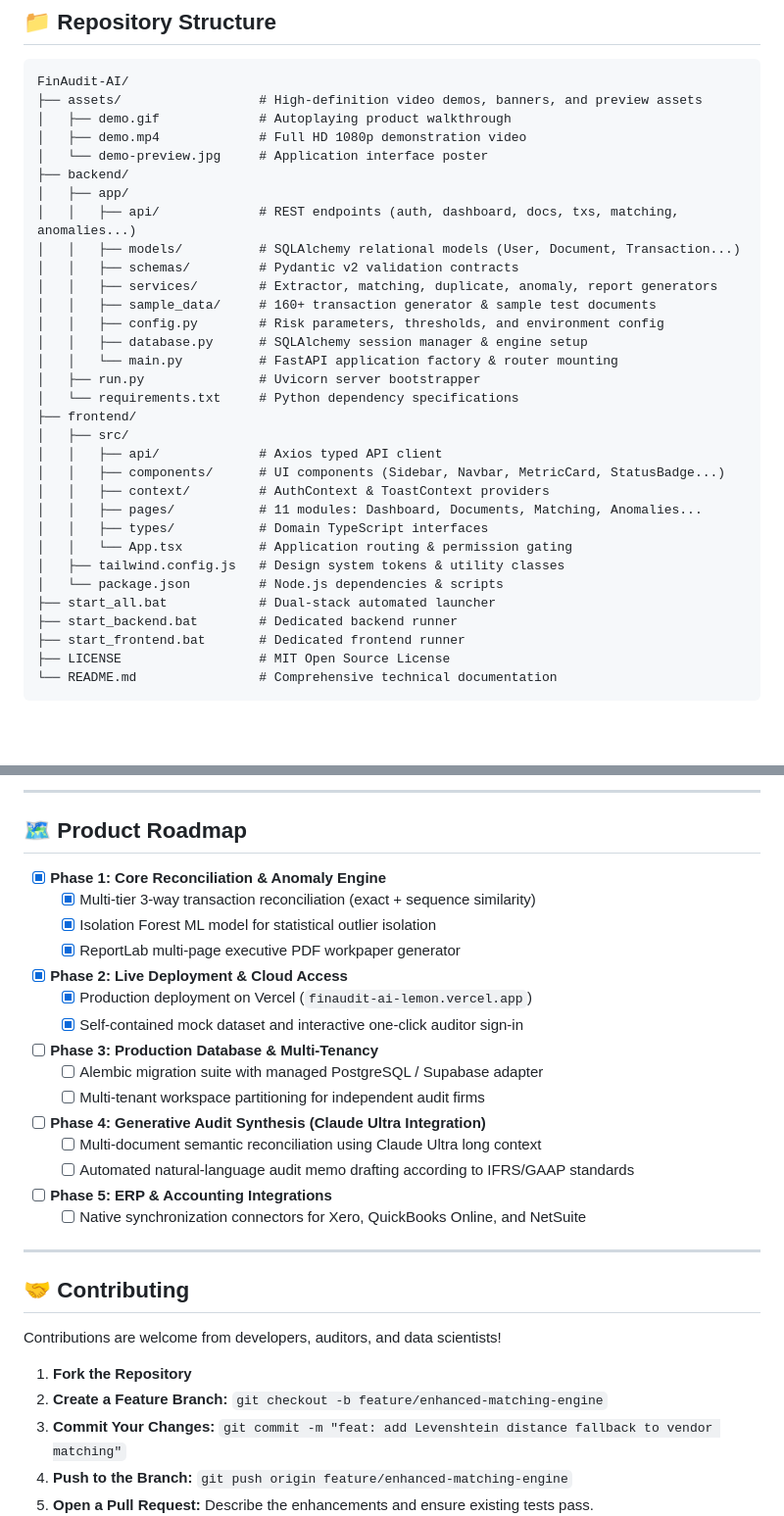
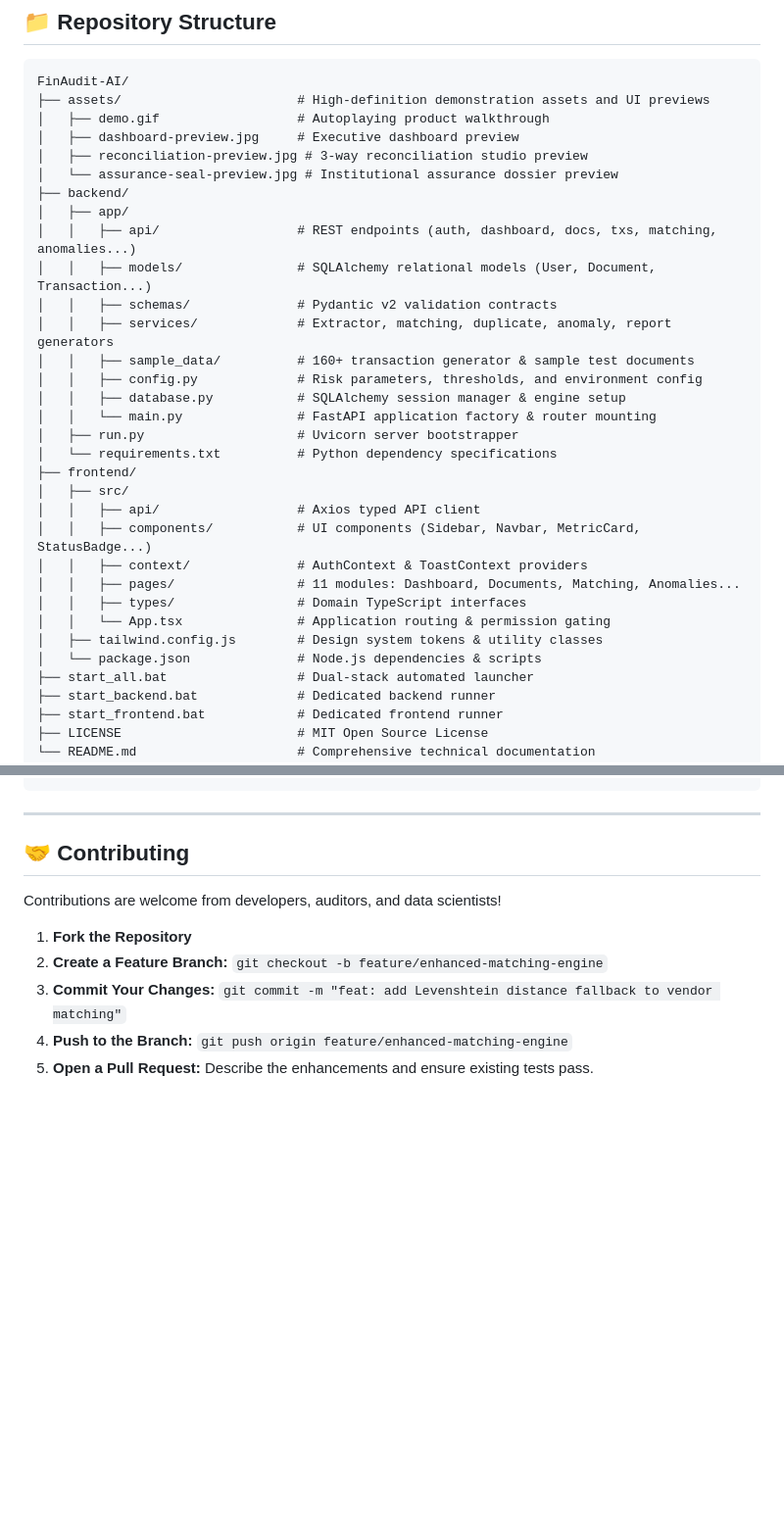
Before and after one commit to reignofoptimus/FinAudit-AI, a Markdown page: README.md, 2 parts joined by grey strips. Shown at 98% size. GitHub-like rendering; blank space fills up the shorter version.

````diff
--- a/README.md
+++ b/README.md
@@ -239,35 +235,36 @@ FinAudit AI includes pre-formatted financial evidence files to test the OCR engi
 
 ```
 FinAudit-AI/
-├── assets/                  # High-definition video demos, banners, and preview assets
-│   ├── demo.gif             # Autoplaying product walkthrough
-│   ├── demo.mp4             # Full HD 1080p demonstration video
-│   └── demo-preview.jpg     # Application interface poster
+├── assets/                       # High-definition demonstration assets and UI previews
+│   ├── demo.gif                  # Autoplaying product walkthrough
+│   ├── dashboard-preview.jpg     # Executive dashboard preview
+│   ├── reconciliation-preview.jpg # 3-way reconciliation studio preview
+│   └── assurance-seal-preview.jpg # Institutional assurance dossier preview
 ├── backend/
 │   ├── app/
-│   │   ├── api/             # REST endpoints (auth, dashboard, docs, txs, matching, anomalies...)
-│   │   ├── models/          # SQLAlchemy relational models (User, Document, Transaction...)
-│   │   ├── schemas/         # Pydantic v2 validation contracts
-│   │   ├── services/        # Extractor, matching, duplicate, anomaly, report generators
-│   │   ├── sample_data/     # 160+ transaction generator & sample test documents
-│   │   ├── config.py        # Risk parameters, thresholds, and environment config
-│   │   ├── database.py      # SQLAlchemy session manager & engine setup
-│   │   └── main.py          # FastAPI application factory & router mounting
-│   ├── run.py               # Uvicorn server bootstrapper
-│   └── requirements.txt     # Python dependency specifications
+│   │   ├── api/                  # REST endpoints (auth, dashboard, docs, txs, matching, anomalies...)
+│   │   ├── models/               # SQLAlchemy relational models (User, Document, Transaction...)
+│   │   ├── schemas/              # Pydantic v2 validation contracts
+│   │   ├── services/             # Extractor, matching, duplicate, anomaly, report generators
+│   │   ├── sample_data/          # 160+ transaction generator & sample test documents
+│   │   ├── config.py             # Risk parameters, thresholds, and environment config
+│   │   ├── database.py           # SQLAlchemy session manager & engine setup
+│   │   └── main.py               # FastAPI application factory & router mounting
+│   ├── run.py                    # Uvicorn server bootstrapper
+│   └── requirements.txt          # Python dependency specifications
 ├── frontend/
 │   ├── src/
-│   │   ├── api/             # Axios typed API client
-│   │   ├── components/      # UI components (Sidebar, Navbar, MetricCard, StatusBadge...)
-│   │   ├── context/         # AuthContext & ToastContext providers
-│   │   ├── pages/           # 11 modules: Dashboard, Documents, Matching, Anomalies...
-│   │   ├── types/           # Domain TypeScript interfaces
-│   │   └── App.tsx          # Application routing & permission gating
-│   ├── tailwind.config.js   # Design system tokens & utility classes
-│   └── package.json         # Node.js dependencies & scripts
-├── start_all.bat            # Dual-stack automated launcher
-├── start_backend.bat        # Dedicated backend runner
-├── start_frontend.bat       # Dedicated frontend runner
-├── LICENSE                  # MIT Open Source License
-└── README.md                # Comprehensive technical documentation
+│   │   ├── api/                  # Axios typed API client
+│   │   ├── components/           # UI components (Sidebar, Navbar, MetricCard, StatusBadge...)
+│   │   ├── context/              # AuthContext & ToastContext providers
+│   │   ├── pages/                # 11 modules: Dashboard, Documents, Matching, Anomalies...
+│   │   ├── types/                # Domain TypeScript interfaces
+│   │   └── App.tsx               # Application routing & permission gating
+│   ├── tailwind.config.js        # Design system tokens & utility classes
+│   └── package.json              # Node.js dependencies & scripts
+├── start_all.bat                 # Dual-stack automated launcher
+├── start_backend.bat             # Dedicated backend runner
+├── start_frontend.bat            # Dedicated frontend runner
+├── LICENSE                       # MIT Open Source License
+└── README.md                     # Comprehensive technical documentation
 ```
@@ -289,24 +271,3 @@ FinAudit-AI/
-</div>
-
----
-
-## 🗺️ Product Roadmap
-
-- [x] **Phase 1: Core Reconciliation & Anomaly Engine**
-  - [x] Multi-tier 3-way transaction reconciliation (exact + sequence similarity)
-  - [x] Isolation Forest ML model for statistical outlier isolation
-  - [x] ReportLab multi-page executive PDF workpaper generator
-- [x] **Phase 2: Live Deployment & Cloud Access**
-  - [x] Production deployment on Vercel (`finaudit-ai-lemon.vercel.app`)
-  - [x] Self-contained mock dataset and interactive one-click auditor sign-in
-- [ ] **Phase 3: Production Database & Multi-Tenancy**
-  - [ ] Alembic migration suite with managed PostgreSQL / Supabase adapter
-  - [ ] Multi-tenant workspace partitioning for independent audit firms
-- [ ] **Phase 4: Generative Audit Synthesis (Claude Ultra Integration)**
-  - [ ] Multi-document semantic reconciliation using Claude Ultra long context
-  - [ ] Automated natural-language audit memo drafting according to IFRS/GAAP standards
-- [ ] **Phase 5: ERP & Accounting Integrations**
-  - [ ] Native synchronization connectors for Xero, QuickBooks Online, and NetSuite
 
 ---
 
````
Also changed, not shown: other parts of README.md (+16 -35 lines), assets/assurance-seal-preview.jpg (added), assets/dashboard-preview.jpg (added), assets/reconciliation-preview.jpg (added).
